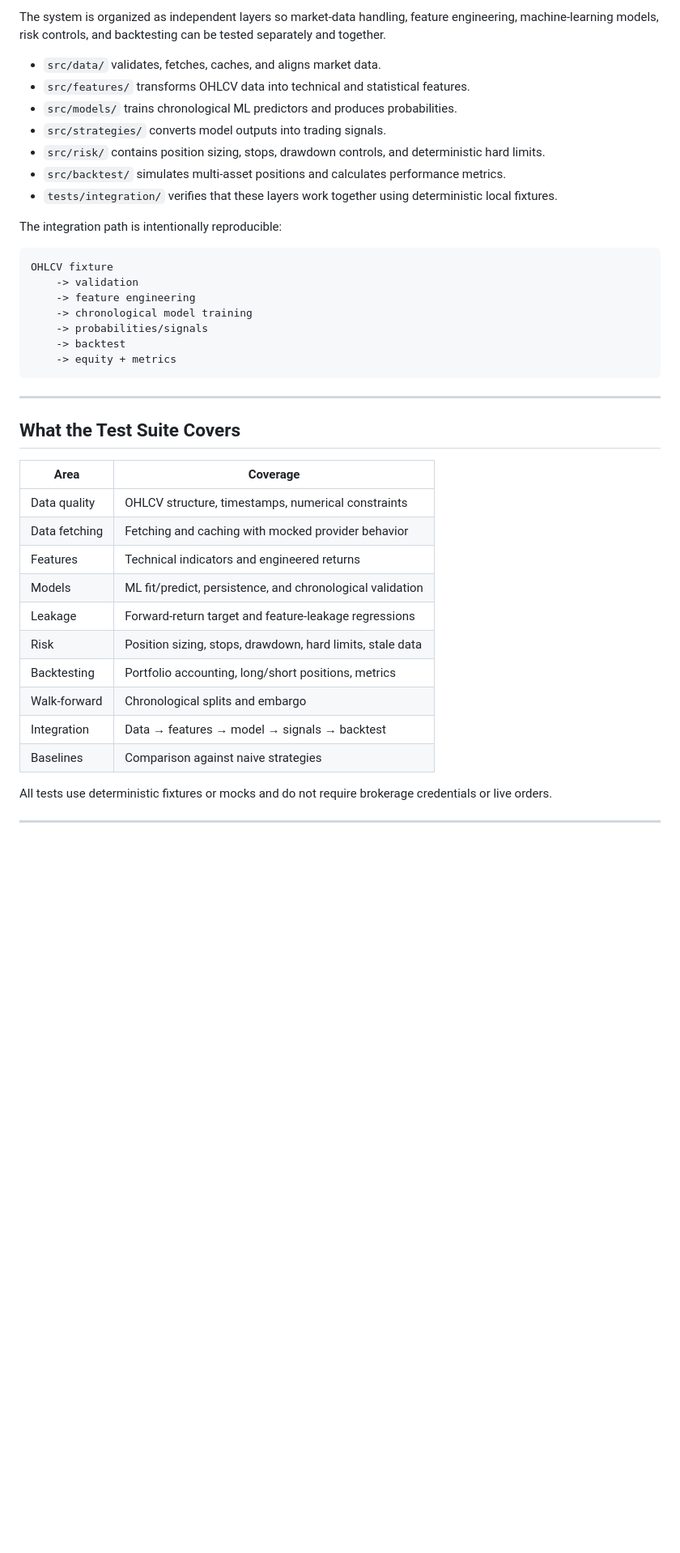
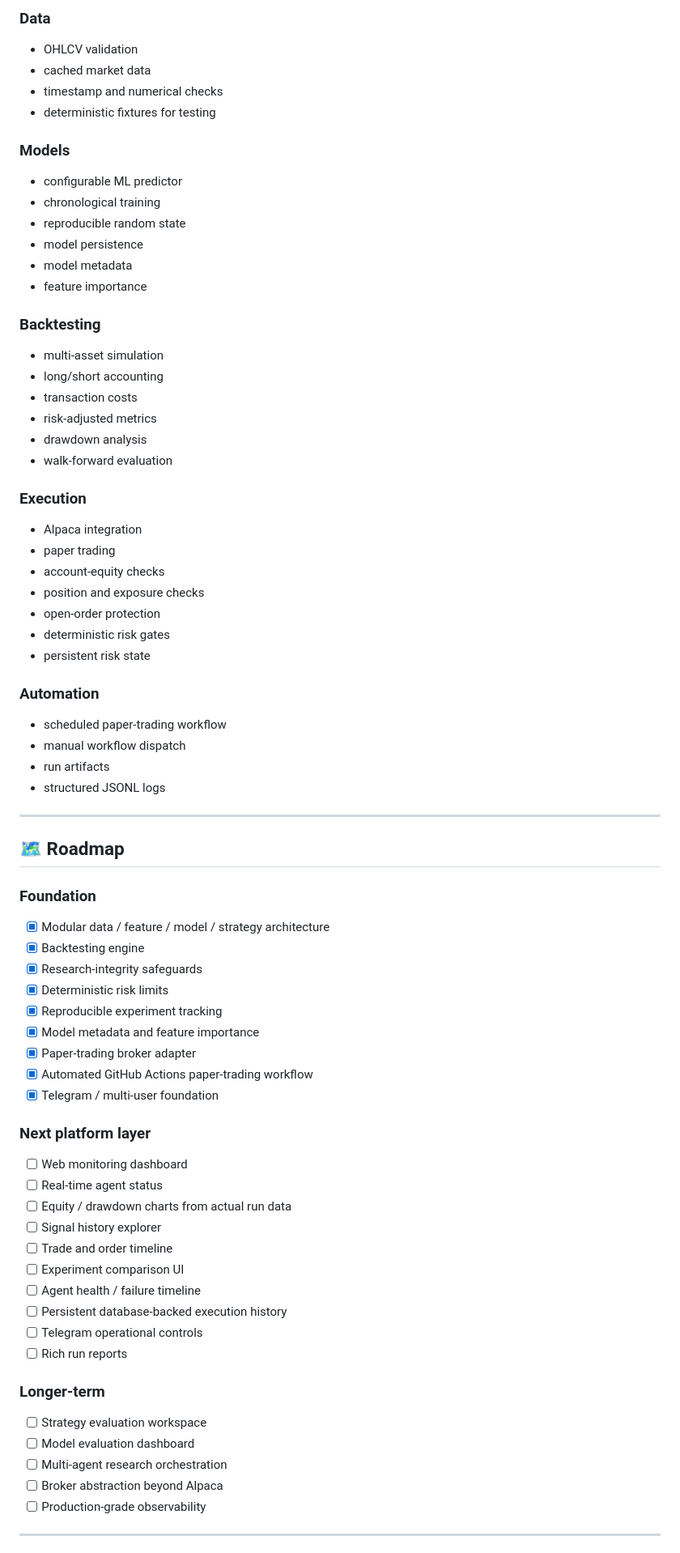
Before and after one commit to abelmiracle377-stack/trade-bot-system, a Markdown page: README.md, the part around one of its changes. Shown at 81% size. GitHub-like rendering; blank space fills up the shorter version.

Commit message:
Redesign README as a polished trading platform

```diff
--- a/README.md
+++ b/README.md
@@ -141,44 +349,74 @@ make run
 
-The system is organized as independent layers so market-data handling, feature engineering, machine-learning models, risk controls, and backtesting can be tested separately and together.
+### Data
+- OHLCV validation
+- cached market data
+- timestamp and numerical checks
+- deterministic fixtures for testing
 
-- `src/data/` validates, fetches, caches, and aligns market data.
-- `src/features/` transforms OHLCV data into technical and statistical features.
-- `src/models/` trains chronological ML predictors and produces probabilities.
-- `src/strategies/` converts model outputs into trading signals.
-- `src/risk/` contains position sizing, stops, drawdown controls, and deterministic hard limits.
-- `src/backtest/` simulates multi-asset positions and calculates performance metrics.
-- `tests/integration/` verifies that these layers work together using deterministic local fixtures.
+### Models
+- configurable ML predictor
+- chronological training
+- reproducible random state
+- model persistence
+- model metadata
+- feature importance
 
-The integration path is intentionally reproducible:
+### Backtesting
+- multi-asset simulation
+- long/short accounting
+- transaction costs
+- risk-adjusted metrics
+- drawdown analysis
+- walk-forward evaluation
 
-~~~text
-OHLCV fixture
-    -> validation
-    -> feature engineering
-    -> chronological model training
-    -> probabilities/signals
-    -> backtest
-    -> equity + metrics
-~~~
+### Execution
+- Alpaca integration
+- paper trading
+- account-equity checks
+- position and exposure checks
+- open-order protection
+- deterministic risk gates
+- persistent risk state
+
+### Automation
+- scheduled paper-trading workflow
+- manual workflow dispatch
+- run artifacts
+- structured JSONL logs
 
 ---
 
-## What the Test Suite Covers
+## 🗺️ Roadmap
 
-| Area | Coverage |
-|---|---|
-| Data quality | OHLCV structure, timestamps, numerical constraints |
-| Data fetching | Fetching and caching with mocked provider behavior |
-| Features | Technical indicators and engineered returns |
-| Models | ML fit/predict, persistence, and chronological validation |
-| Leakage | Forward-return target and feature-leakage regressions |
-| Risk | Position sizing, stops, drawdown, hard limits, stale data |
-| Backtesting | Portfolio accounting, long/short positions, metrics |
-| Walk-forward | Chronological splits and embargo |
-| Integration | Data → features → model → signals → backtest |
-| Baselines | Comparison against naive strategies |
+### Foundation
+- [x] Modular data / feature / model / strategy architecture
+- [x] Backtesting engine
+- [x] Research-integrity safeguards
+- [x] Deterministic risk limits
+- [x] Reproducible experiment tracking
+- [x] Model metadata and feature importance
+- [x] Paper-trading broker adapter
+- [x] Automated GitHub Actions paper-trading workflow
+- [x] Telegram / multi-user foundation
 
-All tests use deterministic fixtures or mocks and do not require brokerage credentials or live orders.
+### Next platform layer
+- [ ] Web monitoring dashboard
+- [ ] Real-time agent status
+- [ ] Equity / drawdown charts from actual run data
+- [ ] Signal history explorer
+- [ ] Trade and order timeline
+- [ ] Experiment comparison UI
+- [ ] Agent health / failure timeline
+- [ ] Persistent database-backed execution history
+- [ ] Telegram operational controls
+- [ ] Rich run reports
+
+### Longer-term
+- [ ] Strategy evaluation workspace
+- [ ] Model evaluation dashboard
+- [ ] Multi-agent research orchestration
+- [ ] Broker abstraction beyond Alpaca
+- [ ] Production-grade observability
 
 ---
 
```
Also changed, not shown: other parts of README.md (+311 -176 lines).
